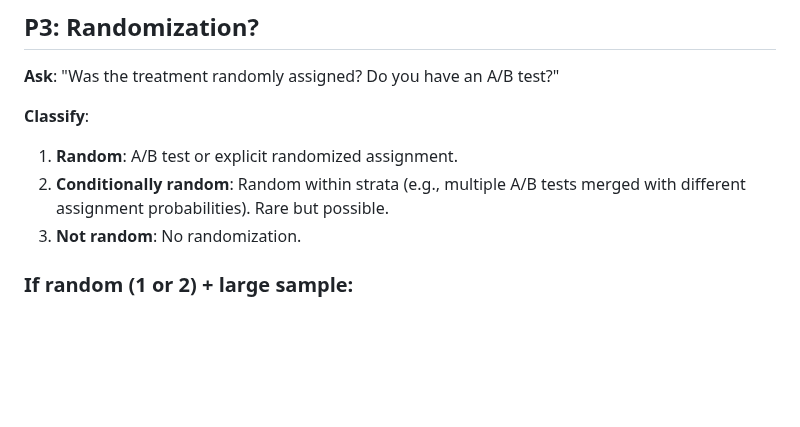
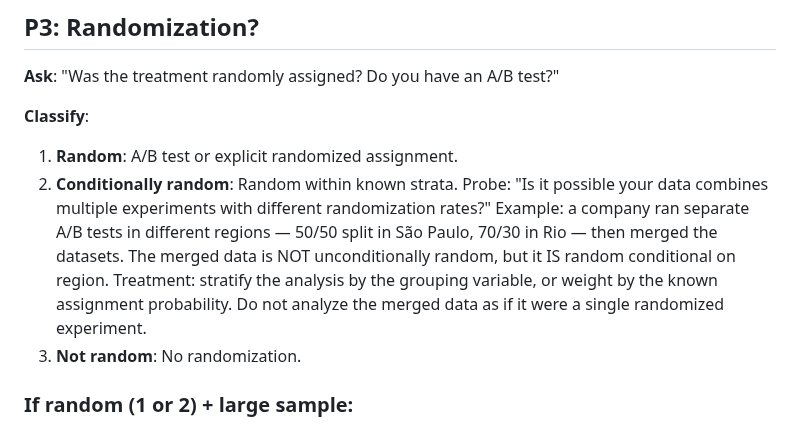
Before and after one commit to RobsonTigre/everyday-causal-skills, a Markdown page: references/decision-tree.md, the part around the change. Rendered like a GitHub page; blank space fills up the shorter version.

Commit message:
feat: expand conditionally-random classification in decision tree P3
Source: identificacao-problemas-causais.md P3 — describes the case of
merged A/B tests with different assignment probabilities. The decision
tree mentioned this case but without an example or handling guidance.
Now includes a concrete example and the correct response (stratify or
weight by assignment probability).

```diff
--- a/references/decision-tree.md
+++ b/references/decision-tree.md
@@ -66,7 +66,7 @@ Example: "We launched the loyalty program in November." → Probe: "Was this dur
 
 **Classify**:
 1. **Random**: A/B test or explicit randomized assignment.
-2. **Conditionally random**: Random within strata (e.g., multiple A/B tests merged with different assignment probabilities). Rare but possible.
+2. **Conditionally random**: Random within known strata. Probe: "Is it possible your data combines multiple experiments with different randomization rates?" Example: a company ran separate A/B tests in different regions — 50/50 split in São Paulo, 70/30 in Rio — then merged the datasets. The merged data is NOT unconditionally random, but it IS random conditional on region. Treatment: stratify the analysis by the grouping variable, or weight by the known assignment probability. Do not analyze the merged data as if it were a single randomized experiment.
 3. **Not random**: No randomization.
 
 ### If random (1 or 2) + large sample:
```
